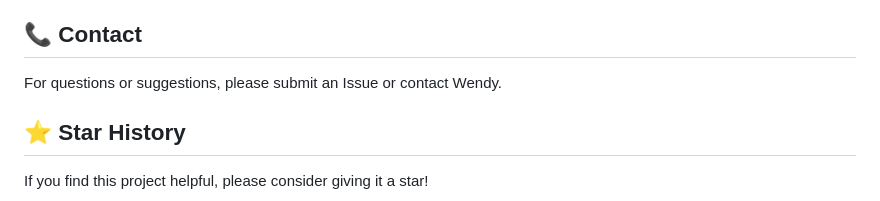
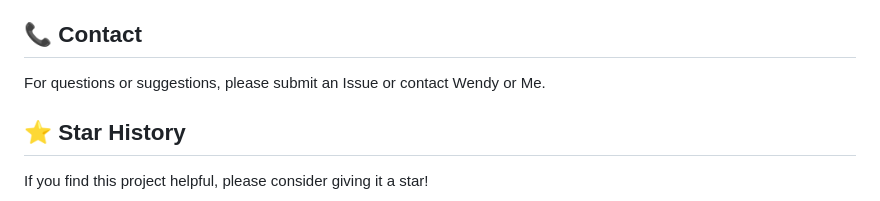
Before and after one commit to wendy7756/AI-Video-Transcriber, a Markdown page: README.md, the part around the change. Drawn GitHub-style.

```diff
--- a/README.md
+++ b/README.md
@@ -385,7 +385,7 @@ We welcome Issues and Pull Requests!
 
 ## 📞 Contact
 
-For questions or suggestions, please submit an Issue or contact Wendy.
+For questions or suggestions, please submit an Issue or contact Wendy or Me.
 
 ## ⭐ Star History
 
```
Also changed, not shown: README_ZH.md (+1 -1 lines).
